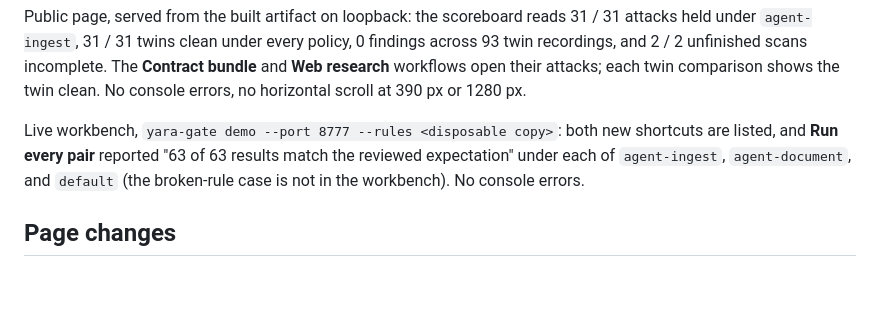
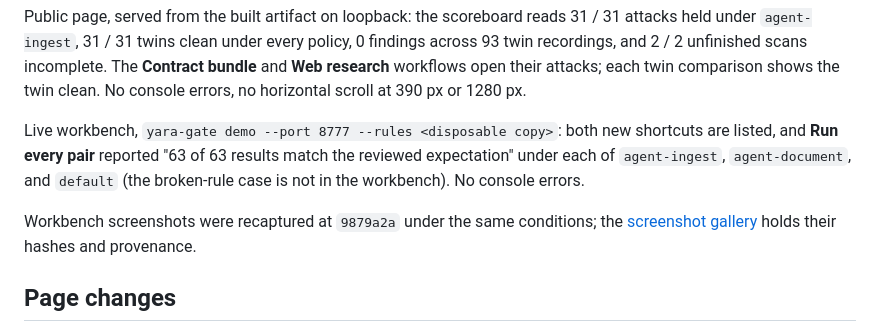
Before and after one commit to cgfixit/yara-gate, a Markdown page: docs/verification/2026-11-10-demo-html-merged-pdf.md, the part around the change. GitHub-like rendering; blank space fills up the shorter version.

```diff
--- a/docs/verification/2026-11-10-demo-html-merged-pdf.md
+++ b/docs/verification/2026-11-10-demo-html-merged-pdf.md
@@ -61,6 +61,10 @@ listed, and **Run every pair** reported "63 of 63 results match the reviewed exp
 under each of `agent-ingest`, `agent-document`, and `default` (the broken-rule case is not in
 the workbench). No console errors.
 
+Workbench screenshots were recaptured at `9879a2a` under the same conditions; the
+[screenshot gallery](../../screenshots/README.md#workbench-with-31-pairs--november-10-2026)
+holds their hashes and provenance.
+
 ## Page changes
 
 - `web-demo/app.mjs` gains a plain-language name for `html-hidden-text`, which the page
```
Also changed, not shown: README.md (+5 -4 lines), screenshots/README.md (+26 -1 lines), screenshots/yara-gate-catalog31-workbench-pair.png (added), screenshots/yara-gate-catalog31-workbench-run.png (added).
